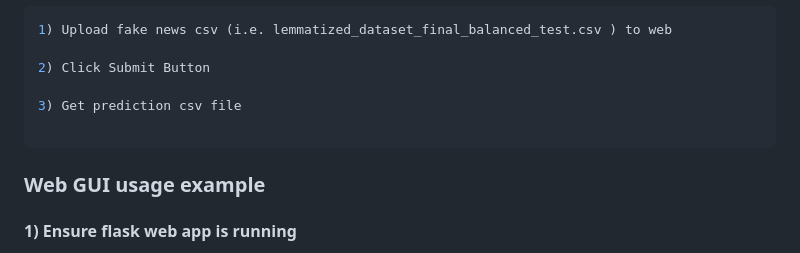
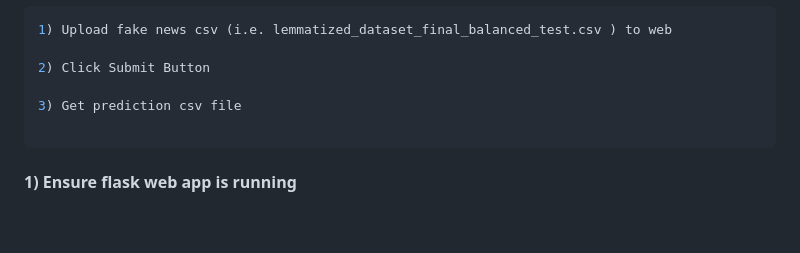
Before and after one commit to joebaarath/ai_project2024, a Markdown page: README.md, the part around the change printed below. Drawn GitHub-style; blank space fills up the shorter version.

````diff
--- a/README.md
+++ b/README.md
@@ -143,5 +143,4 @@ python app.py
 
 ```
 
-### Web GUI usage example
 #### 1) Ensure flask web app is running
````
Also changed, not shown: other parts of README.md (+12 -5 lines).
